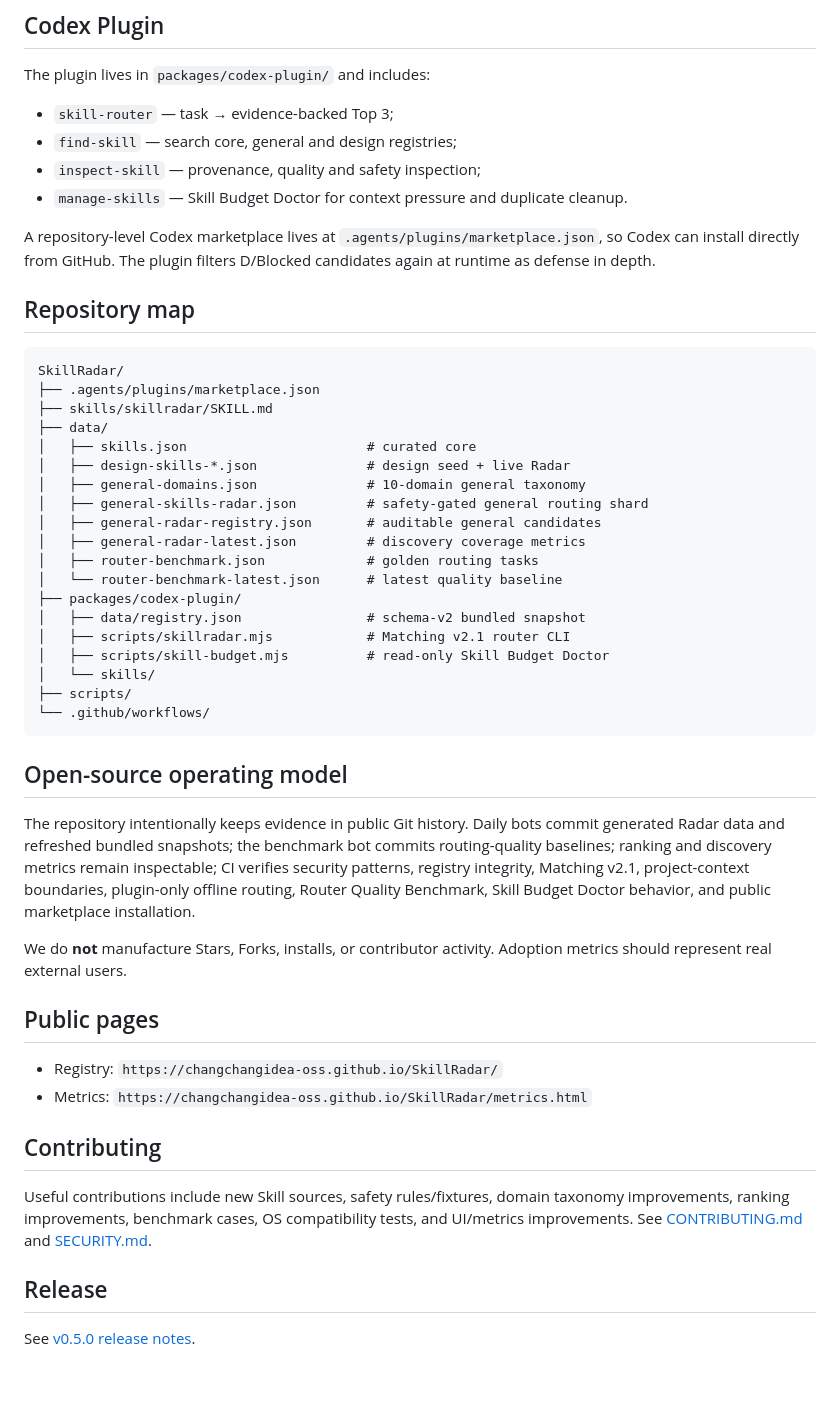
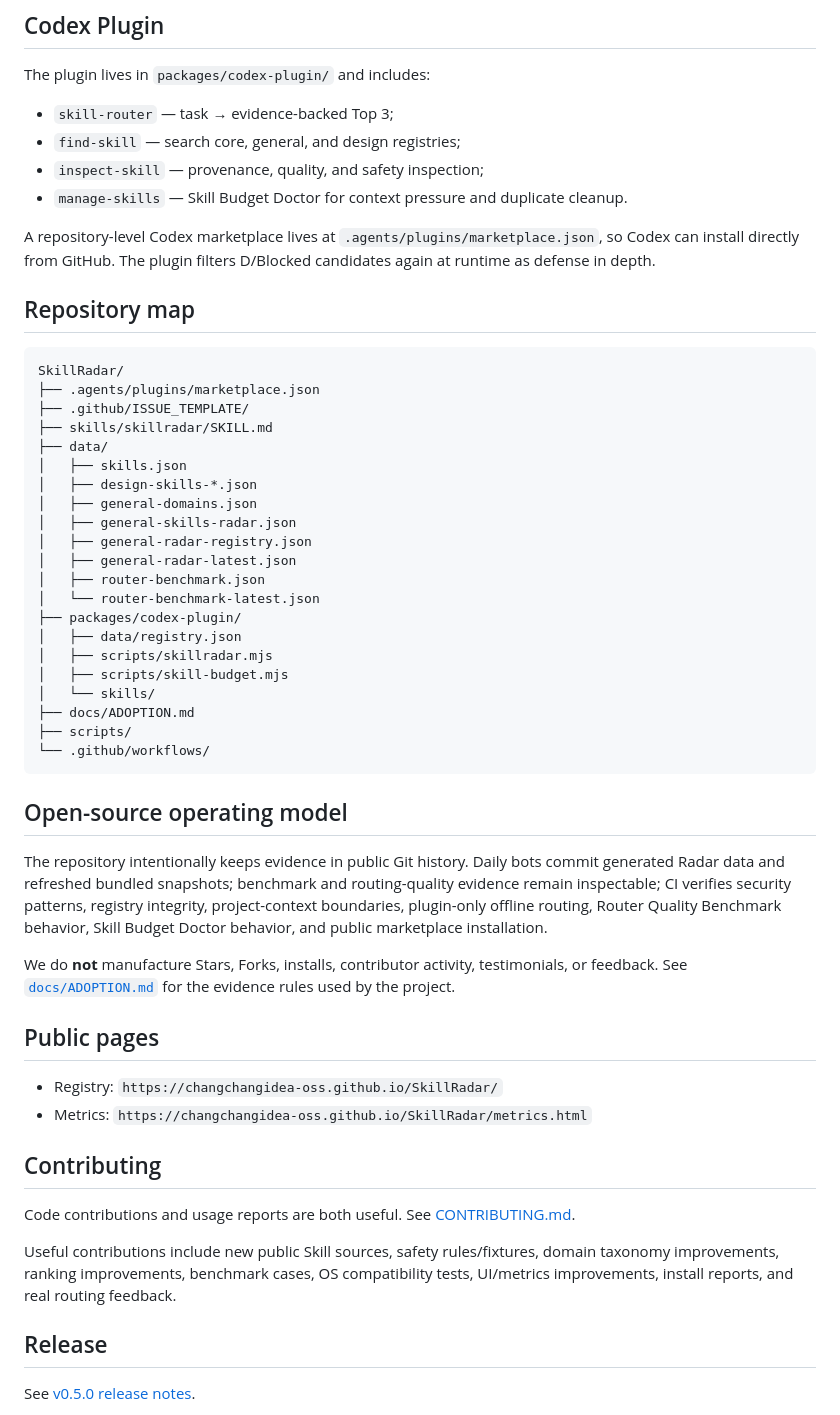
Before and after one commit to changchangidea-oss/SkillRadar, a Markdown page: README.md, the part around one of its changes. GitHub-like rendering; blank space fills up the shorter version.

````diff
--- a/README.md
+++ b/README.md
@@ -186,8 +215,8 @@ This is **not** a formal security audit or sandbox. The goal is to make risk vis
 The plugin lives in `packages/codex-plugin/` and includes:
 
 - `skill-router` — task → evidence-backed Top 3;
-- `find-skill` — search core, general and design registries;
-- `inspect-skill` — provenance, quality and safety inspection;
+- `find-skill` — search core, general, and design registries;
+- `inspect-skill` — provenance, quality, and safety inspection;
 - `manage-skills` — Skill Budget Doctor for context pressure and duplicate cleanup.
 
 A repository-level Codex marketplace lives at `.agents/plugins/marketplace.json`, so Codex can install directly from GitHub. The plugin filters D/Blocked candidates again at runtime as defense in depth.
@@ -197,30 +226,32 @@ A repository-level Codex marketplace lives at `.agents/plugins/marketplace.json`
 ```text
 SkillRadar/
 ├── .agents/plugins/marketplace.json
+├── .github/ISSUE_TEMPLATE/
 ├── skills/skillradar/SKILL.md
 ├── data/
-│   ├── skills.json                       # curated core
-│   ├── design-skills-*.json              # design seed + live Radar
-│   ├── general-domains.json              # 10-domain general taxonomy
-│   ├── general-skills-radar.json         # safety-gated general routing shard
-│   ├── general-radar-registry.json       # auditable general candidates
-│   ├── general-radar-latest.json         # discovery coverage metrics
-│   ├── router-benchmark.json             # golden routing tasks
-│   └── router-benchmark-latest.json      # latest quality baseline
+│   ├── skills.json
+│   ├── design-skills-*.json
+│   ├── general-domains.json
+│   ├── general-skills-radar.json
+│   ├── general-radar-registry.json
+│   ├── general-radar-latest.json
+│   ├── router-benchmark.json
+│   └── router-benchmark-latest.json
 ├── packages/codex-plugin/
-│   ├── data/registry.json                # schema-v2 bundled snapshot
-│   ├── scripts/skillradar.mjs            # Matching v2.1 router CLI
-│   ├── scripts/skill-budget.mjs          # read-only Skill Budget Doctor
+│   ├── data/registry.json
+│   ├── scripts/skillradar.mjs
+│   ├── scripts/skill-budget.mjs
 │   └── skills/
+├── docs/ADOPTION.md
 ├── scripts/
 └── .github/workflows/
 ```
 
 ## Open-source operating model
 
-The repository intentionally keeps evidence in public Git history. Daily bots commit generated Radar data and refreshed bundled snapshots; the benchmark bot commits routing-quality baselines; ranking and discovery metrics remain inspectable; CI verifies security patterns, registry integrity, Matching v2.1, project-context boundaries, plugin-only offline routing, Router Quality Benchmark, Skill Budget Doctor behavior, and public marketplace installation.
+The repository intentionally keeps evidence in public Git history. Daily bots commit generated Radar data and refreshed bundled snapshots; benchmark and routing-quality evidence remain inspectable; CI verifies security patterns, registry integrity, project-context boundaries, plugin-only offline routing, Router Quality Benchmark behavior, Skill Budget Doctor behavior, and public marketplace installation.
 
-We do **not** manufacture Stars, Forks, installs, or contributor activity. Adoption metrics should represent real external users.
+We do **not** manufacture Stars, Forks, installs, contributor activity, testimonials, or feedback. See [`docs/ADOPTION.md`](docs/ADOPTION.md) for the evidence rules used by the project.
 
 ## Public pages
 
@@ -229,7 +260,9 @@ We do **not** manufacture Stars, Forks, installs, or contributor activity. Adopt
 
 ## Contributing
 
-Useful contributions include new Skill sources, safety rules/fixtures, domain taxonomy improvements, ranking improvements, benchmark cases, OS compatibility tests, and UI/metrics improvements. See [CONTRIBUTING.md](CONTRIBUTING.md) and [SECURITY.md](SECURITY.md).
+Code contributions and usage reports are both useful. See [CONTRIBUTING.md](CONTRIBUTING.md).
+
+Useful contributions include new public Skill sources, safety rules/fixtures, domain taxonomy improvements, ranking improvements, benchmark cases, OS compatibility tests, UI/metrics improvements, install reports, and real routing feedback.
 
 ## Release
 
````
Also changed, not shown: other parts of README.md (+83 -54 lines).
